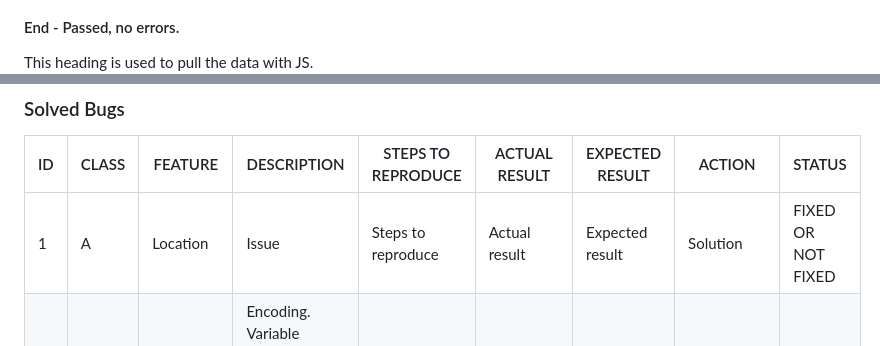
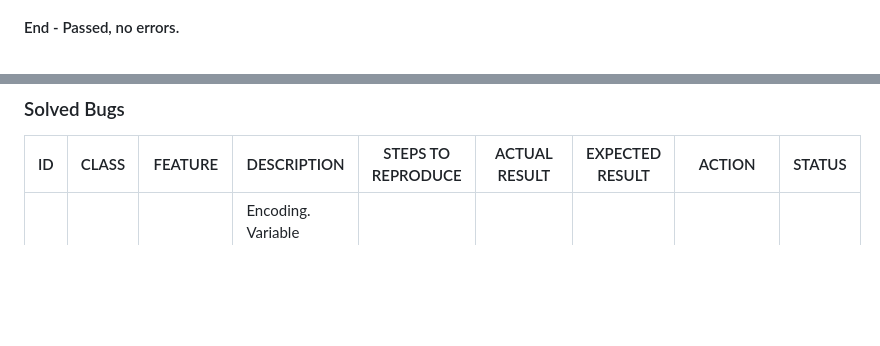
Before and after one commit to Zest-studi-o/Gamer-Quiz, a Markdown page: TESTING.md, 2 parts joined by grey strips. Drawn GitHub-style; blank space fills up the shorter version.

Commit message:
Remove placeholder from bug tracker

```diff
--- a/TESTING.md
+++ b/TESTING.md
@@ -58,7 +58,6 @@ Automated testing was carried out at a later stage using validators and all erro
 ![high-scores.html](docs/testing/w3c/w3c-high-scores.png)
 
 #### End - Passed, no errors.
-This heading is used to pull the data with JS.
 ![end.html](docs/testing/w3c/w3c-end.png)
 
 #### 404 - Passed, no errors.
@@ -216,7 +215,6 @@ Each device tested the site using the following browsers:
 
 | ID  | CLASS | FEATURE          | DESCRIPTION                                                                          | STEPS TO REPRODUCE                                                                                                                                                           | ACTUAL RESULT                                                                                                                                  | EXPECTED RESULT                                                            | ACTION                                                                                                        | STATUS |
 | --- | ----- | ---------------- | ------------------------------------------------------------------------------------ | ---------------------------------------------------------------------------------------------------------------------------------------------------------------------------- | ---------------------------------------------------------------------------------------------------------------------------------------------- | -------------------------------------------------------------------------- | ------------------------------------------------------------------------------------------------------------- | ------ |
-| 1   | A     | Location          | Issue                                                   | Steps to reproduce                                                                           | Actual result                                     | Expected result                            | Solution                                                              | FIXED OR NOT FIXED  |
 | 1   | A     | Display Questions          | Encoding. Variable displayed in the question section. This variable is shown when fetching data from the database API. ![Bug 1](docs/testing/bugs/1/bug-1-encoding.jpg)   ![Bug 1 - Question](docs/testing/bugs/1/bug-1-encoding-close-up.jpg)                                          | Start the app > select Play > Observe the issue in some of the questions not displaying correctly                                                                           | Some of the questions do not display correctly                                     | The questions display correctly avoiding any code shown                        | Solution: changed innerText for innerHTML                                                          |  FIXED  |
 | 2   | C     | Score display          | Button Design. The save button in the score display scores section does not take the other buttons style. ![Bug 2](docs/testing/bugs/2/bug-2-button.jpg)                                                  | Start the app > select Play > Finish the game> Observe the issue in the save button                                                                           | The save button looks different in style                                     | The save button looks as the other buttons in the section                        | Solution: this button was part of the form in html which was preventing it from taking the formatting, the code was moved behind the form html closing tag                                                           | FIXED  |
  3   | A     | Score display          | Game logic. The score returned does not match the latest score. ![Bug 3](docs/testing/bugs/3/bug-3-scores.jpg) ![Bug 3 - gif](docs/testing/bugs/3/bug-3-scores.gif)                                                  | Start the app > select Play > Finish the game> Observe the issue in the incorrect score returned                                                                        | The counter is returning an incorrect result                                     | Ensure that the counter returns the latest result achieved by the user                            | If the user have gotten right the last question, this was not being added to the result, the code was amended so it would increment the score also in the last question and store in local storage                                                           | FIXED  |
```
